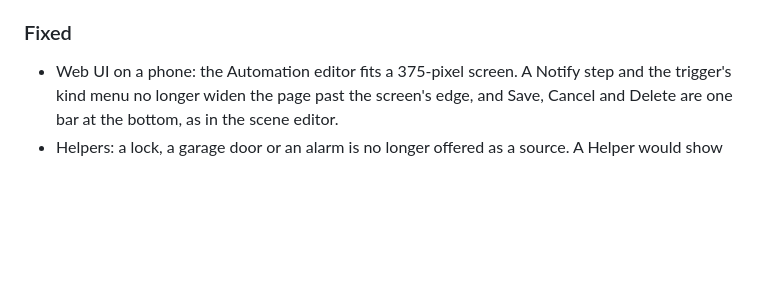
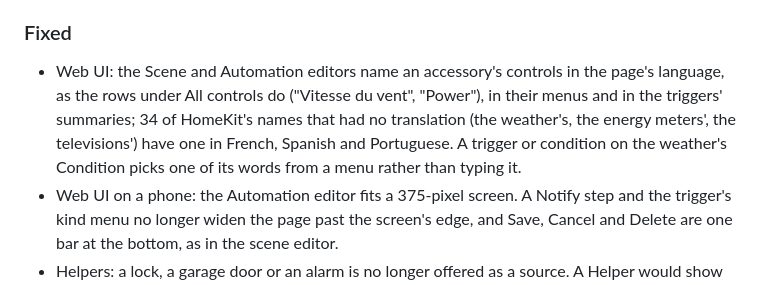
Before and after one commit to mp-consulting/homeswift, a Markdown page: CHANGELOG.md, the part around the change. GitHub-like rendering; blank space fills up the shorter version.

```diff
--- a/CHANGELOG.md
+++ b/CHANGELOG.md
@@ -109,6 +109,10 @@ All notable changes to this project are documented here. The format follows
 
 ### Fixed
 
+- Web UI: the Scene and Automation editors name an accessory's controls in the page's language, as the rows under All
+  controls do ("Vitesse du vent", "Power"), in their menus and in the triggers' summaries; 34 of HomeKit's names that
+  had no translation (the weather's, the energy meters', the televisions') have one in French, Spanish and Portuguese.
+  A trigger or condition on the weather's Condition picks one of its words from a menu rather than typing it.
 - Web UI on a phone: the Automation editor fits a 375-pixel screen. A Notify step and the trigger's kind menu no longer
   widen the page past the screen's edge, and Save, Cancel and Delete are one bar at the bottom, as in the scene editor.
 - Helpers: a lock, a garage door or an alarm is no longer offered as a source. A Helper would show its state as a
```
Also changed, not shown: docs/images/ui/automations.png, 10 other files.
